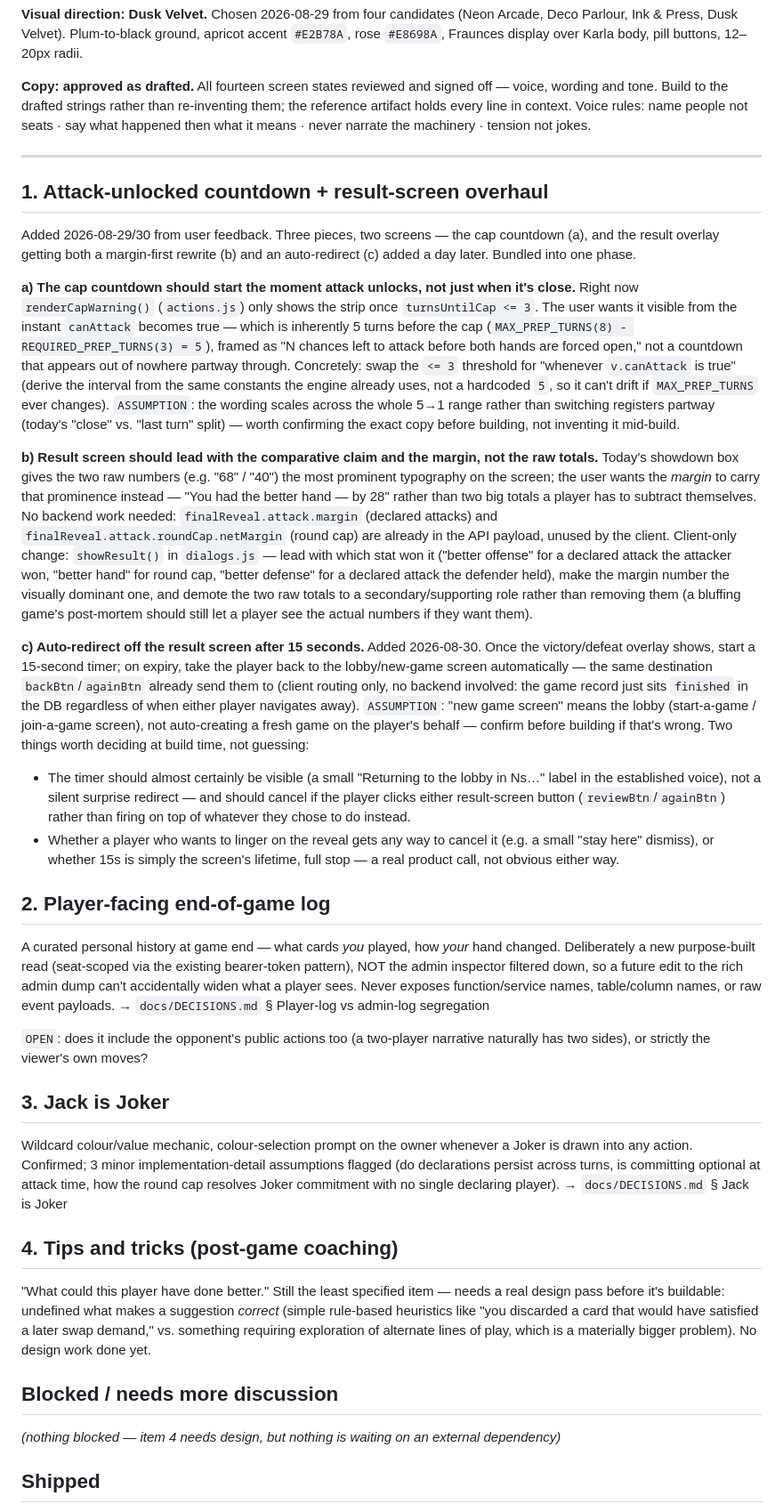
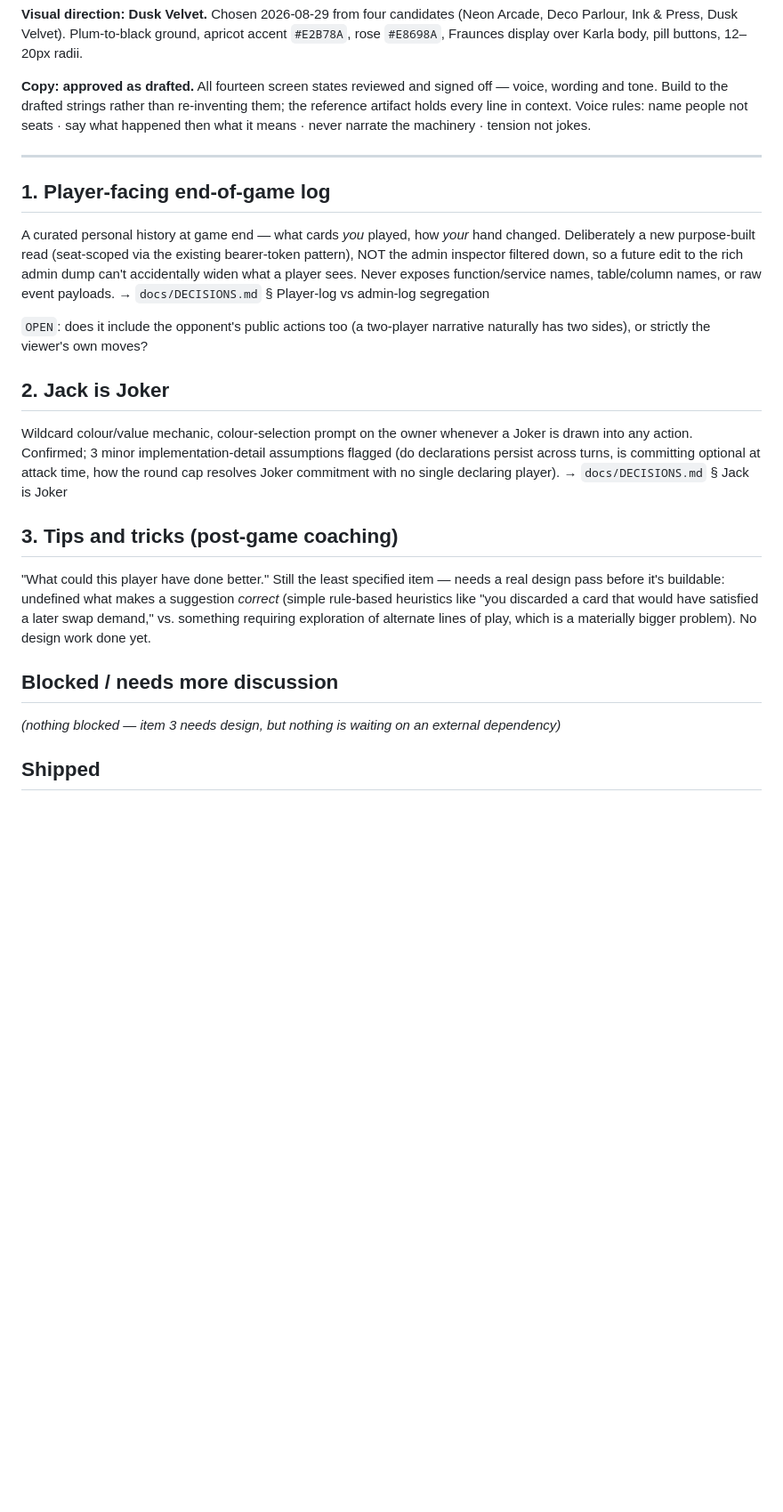
Before and after one commit to adityamishraiift2325-max/red-black, a Markdown page: docs/BACKLOG.md, the part around one of its changes. Shown at 89% size. Drawn GitHub-style; blank space fills up the shorter version.

Commit message:
Mark backlog item 1 shipped to git; renumber remaining items
Player log, Jack is Joker, and tips-and-tricks renumbered 1-3.

Co-Authored-By: Claude Sonnet 5 <noreply@anthropic.com>

```diff
--- a/docs/BACKLOG.md
+++ b/docs/BACKLOG.md
@@ -27,61 +27,7 @@ narrate the machinery · tension not jokes.
 
 ---
 
-## 1. Attack-unlocked countdown + result-screen overhaul
-
-Added 2026-08-29/30 from user feedback. Three pieces, two screens — the cap
-countdown (a), and the result overlay getting both a margin-first rewrite
-(b) and an auto-redirect (c) added a day later. Bundled into one phase.
-
-**a) The cap countdown should start the moment attack unlocks, not just when
-it's close.** Right now `renderCapWarning()` (`actions.js`) only shows the
-strip once `turnsUntilCap <= 3`. The user wants it visible from the instant
-`canAttack` becomes true — which is inherently 5 turns before the cap
-(`MAX_PREP_TURNS(8) - REQUIRED_PREP_TURNS(3) = 5`), framed as "N chances
-left to attack before both hands are forced open," not a countdown that
-appears out of nowhere partway through. Concretely: swap the `<= 3`
-threshold for "whenever `v.canAttack` is true" (derive the interval from the
-same constants the engine already uses, not a hardcoded `5`, so it can't
-drift if `MAX_PREP_TURNS` ever changes). `ASSUMPTION`: the wording scales
-across the whole 5→1 range rather than switching registers partway (today's
-"close" vs. "last turn" split) — worth confirming the exact copy before
-building, not inventing it mid-build.
-
-**b) Result screen should lead with the comparative claim and the margin,
-not the raw totals.** Today's showdown box gives the two raw numbers (e.g.
-"68" / "40") the most prominent typography on the screen; the user wants the
-*margin* to carry that prominence instead — "You had the better hand — by
-28" rather than two big totals a player has to subtract themselves. No
-backend work needed: `finalReveal.attack.margin` (declared attacks) and
-`finalReveal.attack.roundCap.netMargin` (round cap) are already in the API
-payload, unused by the client. Client-only change: `showResult()` in
-`dialogs.js` — lead with which stat won it ("better offense" for a declared
-attack the attacker won, "better hand" for round cap, "better defense" for a
-declared attack the defender held), make the margin number the visually
-dominant one, and demote the two raw totals to a secondary/supporting role
-rather than removing them (a bluffing game's post-mortem should still let a
-player see the actual numbers if they want them).
-
-**c) Auto-redirect off the result screen after 15 seconds.** Added
-2026-08-30. Once the victory/defeat overlay shows, start a 15-second timer;
-on expiry, take the player back to the lobby/new-game screen automatically
-— the same destination `backBtn`/`againBtn` already send them to (client
-routing only, no backend involved: the game record just sits `finished` in
-the DB regardless of when either player navigates away). `ASSUMPTION`:
-"new game screen" means the lobby (start-a-game / join-a-game screen), not
-auto-creating a fresh game on the player's behalf — confirm before building
-if that's wrong. Two things worth deciding at build time, not guessing:
-- The timer should almost certainly be visible (a small "Returning to the
-  lobby in Ns…" label in the established voice), not a silent surprise
-  redirect — and should cancel if the player clicks either result-screen
-  button (`reviewBtn`/`againBtn`) rather than firing on top of whatever they
-  chose to do instead.
-- Whether a player who wants to linger on the reveal gets any way to cancel
-  it (e.g. a small "stay here" dismiss), or whether 15s is simply the
-  screen's lifetime, full stop — a real product call, not obvious either
-  way.
-
-## 2. Player-facing end-of-game log
+## 1. Player-facing end-of-game log
 
 A curated personal history at game end — what cards *you* played, how *your*
 hand changed. Deliberately a new purpose-built read (seat-scoped via the
@@ -93,7 +39,7 @@ payloads. → `docs/DECISIONS.md` § Player-log vs admin-log segregation
 `OPEN`: does it include the opponent's public actions too (a two-player
 narrative naturally has two sides), or strictly the viewer's own moves?
 
-## 3. Jack is Joker
+## 2. Jack is Joker
 
 Wildcard colour/value mechanic, colour-selection prompt on the owner whenever
 a Joker is drawn into any action. Confirmed; 3 minor implementation-detail
@@ -101,7 +47,7 @@ assumptions flagged (do declarations persist across turns, is committing
 optional at attack time, how the round cap resolves Joker commitment with no
 single declaring player). → `docs/DECISIONS.md` § Jack is Joker
 
-## 4. Tips and tricks (post-game coaching)
+## 3. Tips and tricks (post-game coaching)
 
 "What could this player have done better." Still the least specified item —
 needs a real design pass before it's buildable: undefined what makes a
@@ -112,7 +58,7 @@ problem). No design work done yet.
 
 ## Blocked / needs more discussion
 
-*(nothing blocked — item 4 needs design, but nothing is waiting on an
+*(nothing blocked — item 3 needs design, but nothing is waiting on an
 external dependency)*
 
 ## Shipped
```
Also changed, not shown: other parts of docs/BACKLOG.md (+15 -0 lines).
